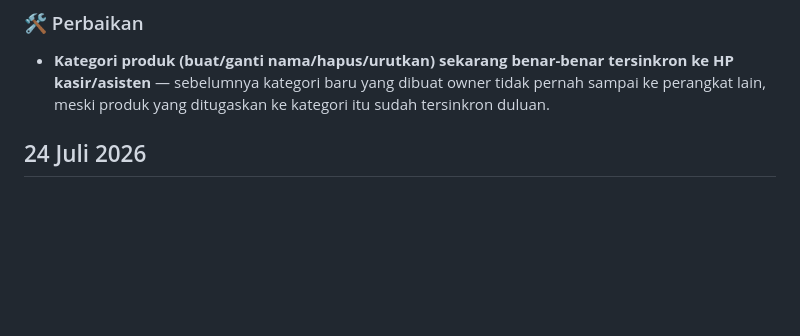
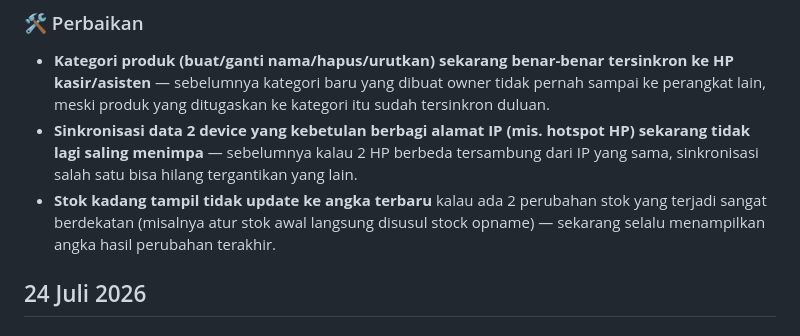
Before and after one commit to Ikanuri/The-POS, a Markdown page: PATCHNOTES.md, the part around the change. Drawn GitHub-style; blank space fills up the shorter version.

```diff
--- a/PATCHNOTES.md
+++ b/PATCHNOTES.md
@@ -28,6 +28,14 @@ Untuk catatan teknis lengkap per-commit, lihat [CHANGELOG.md](CHANGELOG.md).
   tersinkron ke HP kasir/asisten** — sebelumnya kategori baru yang dibuat
   owner tidak pernah sampai ke perangkat lain, meski produk yang
   ditugaskan ke kategori itu sudah tersinkron duluan.
+- **Sinkronisasi data 2 device yang kebetulan berbagi alamat IP (mis.
+  hotspot HP) sekarang tidak lagi saling menimpa** — sebelumnya kalau 2
+  HP berbeda tersambung dari IP yang sama, sinkronisasi salah satu bisa
+  hilang tergantikan yang lain.
+- **Stok kadang tampil tidak update ke angka terbaru** kalau ada 2
+  perubahan stok yang terjadi sangat berdekatan (misalnya atur stok awal
+  langsung disusul stock opname) — sekarang selalu menampilkan angka
+  hasil perubahan terakhir.
 
 ## 24 Juli 2026
 
```
Also changed, not shown: CHANGELOG.md (+1 -0 lines), docs/HANDOFF.md (+41 -52 lines).
